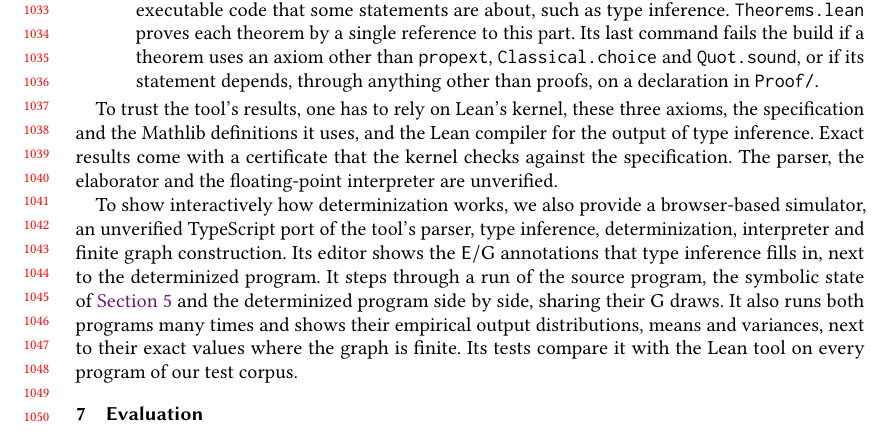
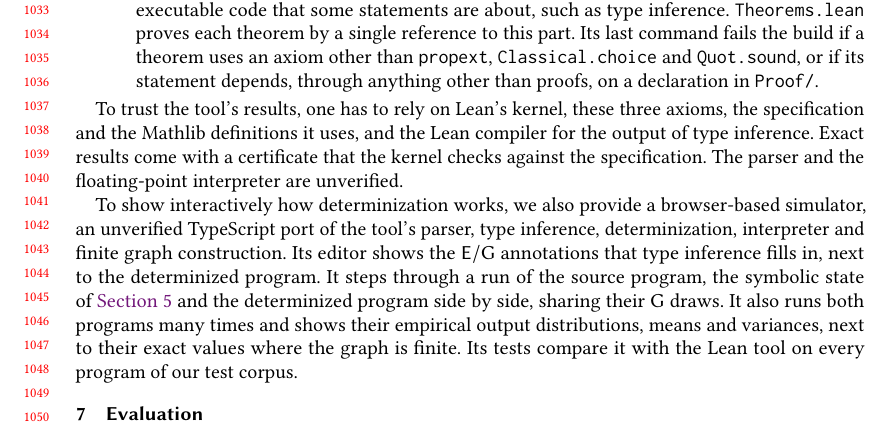
Before and after one commit to julesjacobs/determinize, a LaTeX paper (tex/main.tex, which reads tex/sections/6_implementation.tex): part of page 22 of 45, cut so that both start at the same text. Compiled offline with pdfLaTeX.

Commit message:
Update 6_implementation.tex

```diff
--- a/tex/sections/6_implementation.tex
+++ b/tex/sections/6_implementation.tex
@@ -19,6 +19,6 @@ Most of the Lean development, including the definitions and theorem statements,
 \item \textbf{Proofs and procedures}: about 26,000 lines in \texttt{Proof/} that prove the statements, and the executable code that some statements are about, such as type inference. \texttt{Theorems.lean} proves each theorem by a single reference to this part. Its last command fails the build if a theorem uses an axiom other than \texttt{propext}, \texttt{Classical.choice} and \texttt{Quot.sound}, or if its statement depends, through anything other than proofs, on a declaration in \texttt{Proof/}.
 \end{enumerate}
 
-To trust the tool's results, one has to rely on Lean's kernel, these three axioms, the specification and the Mathlib definitions it uses, and the Lean compiler for the output of type inference. Exact results come with a certificate that the kernel checks against the specification. The parser, the elaborator and the floating-point interpreter are unverified.
+To trust the tool's results, one has to rely on Lean's kernel, these three axioms, the specification and the Mathlib definitions it uses, and the Lean compiler for the output of type inference. Exact results come with a certificate that the kernel checks against the specification. The parser and the floating-point interpreter are unverified.
 
 To show interactively how determinization works, we also provide a browser-based simulator, an unverified TypeScript port of the tool's parser, type inference, determinization, interpreter and finite graph construction. Its editor shows the $\E/\G$ annotations that type inference fills in, next to the determinized program. It steps through a run of the source program, the symbolic state of \cref{sec:proof} and the determinized program side by side, sharing their $\G$ draws. It also runs both programs many times and shows their empirical output distributions, means and variances, next to their exact values where the graph is finite. Its tests compare it with the Lean tool on every program of our test corpus.
```
